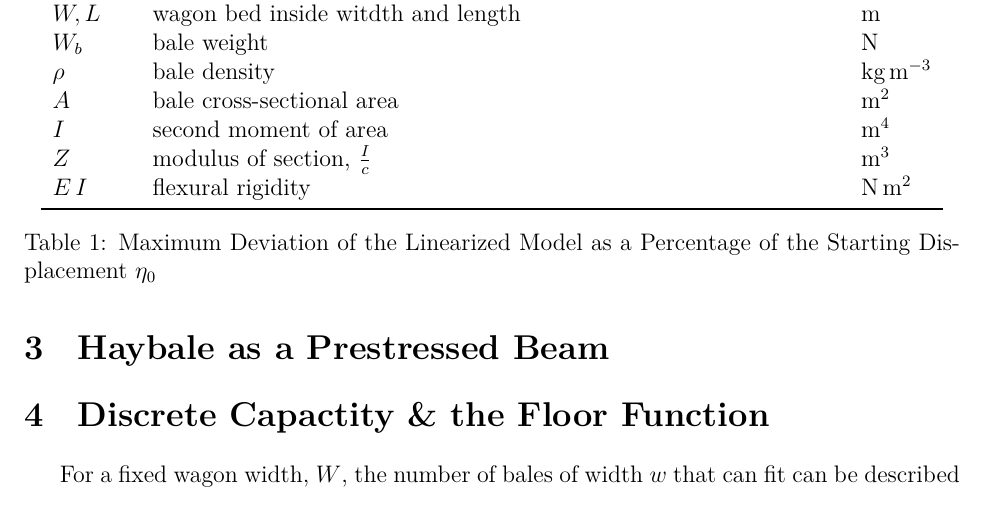
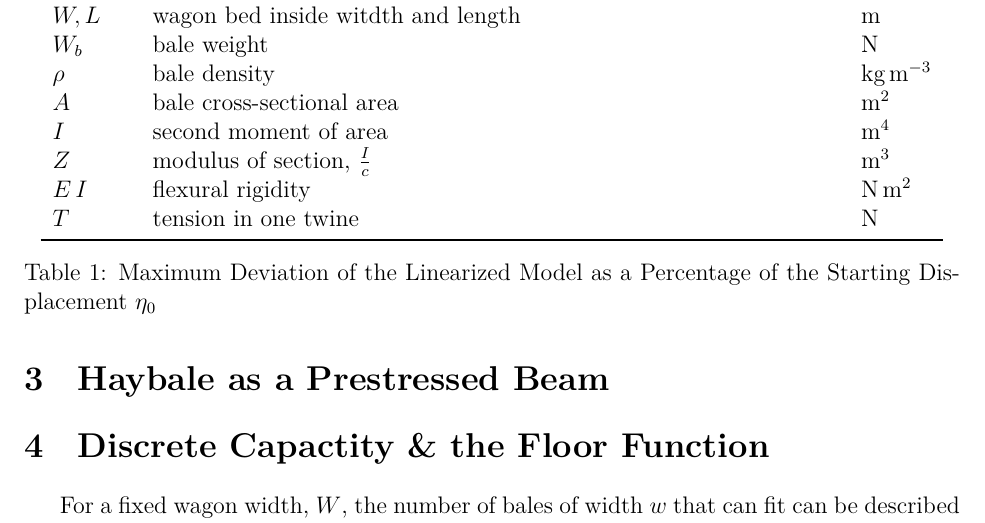
Before and after one commit to Aqawma/math-ia-isak, a LaTeX document (ia_main.tex, which reads background.tex): part of page 4 of 5, cut so that both start at the same text. Compiled offline with XeLaTeX.

Commit message:
Auto-commit: changes detected at 2026-11-23 08:24:03

```diff
--- a/background.tex
+++ b/background.tex
@@ -16,7 +16,7 @@
             $I$ & second moment of area & $\text{m}^4$ \\
             $Z$ & modulus of section, $\frac{I}{c}$ & $\text{m}^3$ \\
             $E\, I$ & flexural rigidity & $\text{N}\, \text{m}^{2}$ \\
-
+            $T$ & tension in one twine & N \\
 
             \bottomrule
         \end{tabular}
```
Also changed, not shown: ia_main.pdf.
